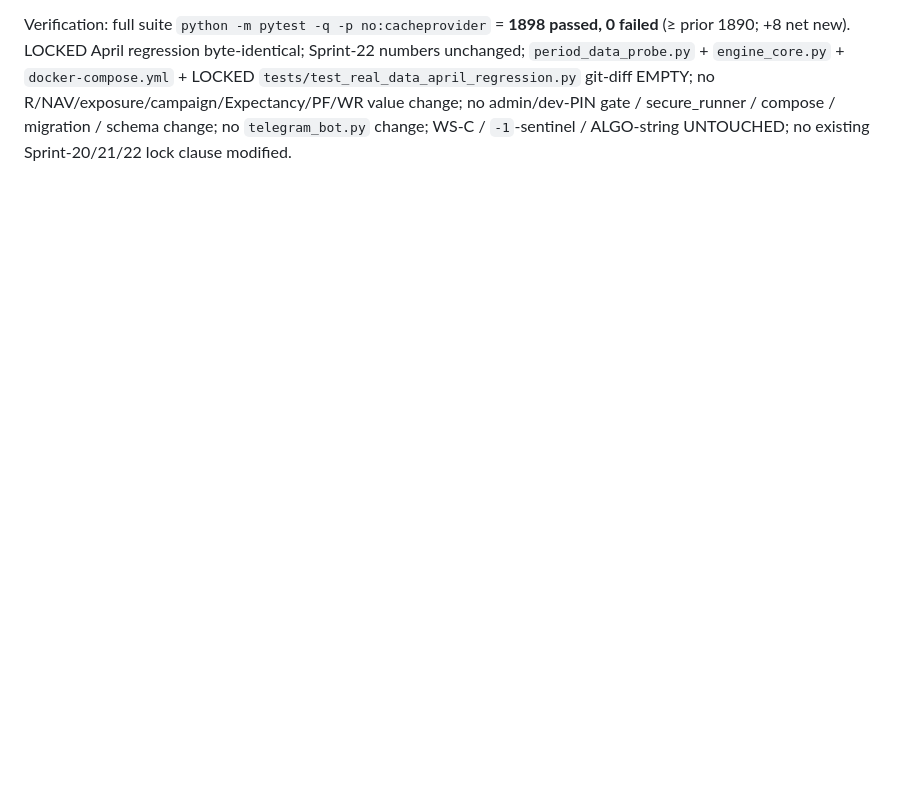
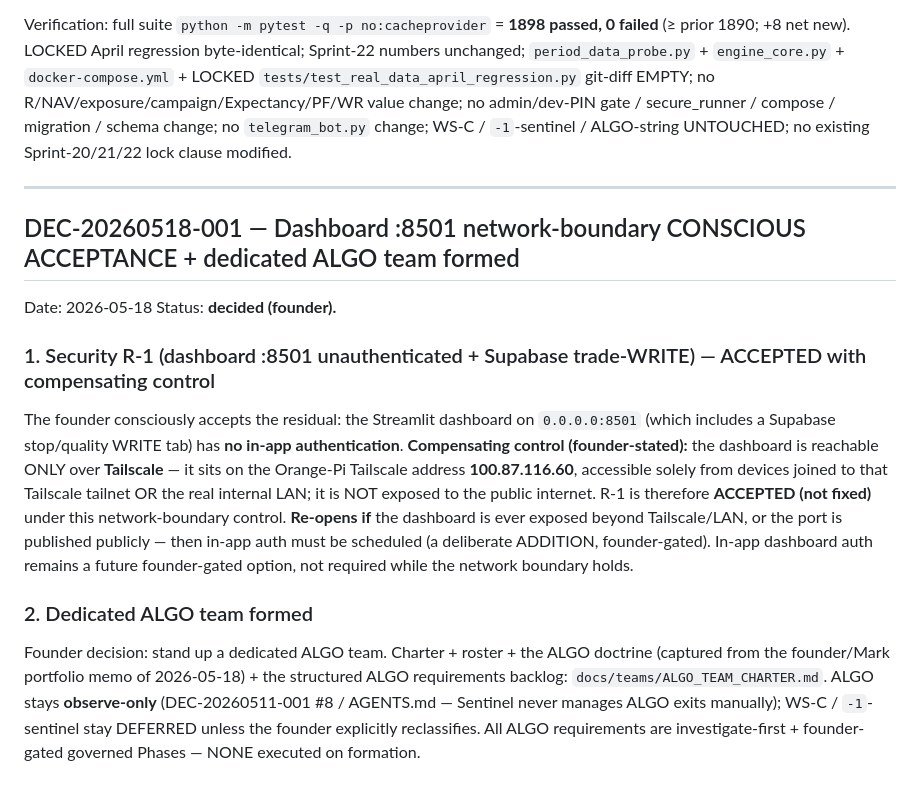
Before and after one commit to lidorAvr/lidorAvr-sentinel-trading, a Markdown page: docs/DECISIONS.md, the part around the change. Rendered like a GitHub page; blank space fills up the shorter version.

```diff
--- a/docs/DECISIONS.md
+++ b/docs/DECISIONS.md
@@ -1290,3 +1290,16 @@ Lock-expansion (governed, intent-preserving): NO existing Sprint-20/21/22 clause
 Named Ruling-3 proof: new `tests/test_sprint24_b1b3_byte_identical.py::TestSprint24B1B3ByteIdentical` — B1 partition `.equals()` (index+order, frame spanning countable+ALGO+DATA_INCOMPLETE); B3 full-frame `.equals()` an inlined-loop oracle (all-5 / extra / missing / garbage/NaN/str) + in-place mutation + AST proof the production call passes the exact tuple; LOCKED April regression byte-identical (8 / +$180.49 / WR .375 / PF 2.626 / excl 2) on the reused LOCKED fixture; Sprint-22 tz-aware==tz-naive==8/+$180.49 post-B1/B3. The now-inverted Wave-2 `TestAnalyticsEngineAppendOnly` tests were **repurposed in place** (premise reversed by the founder) to assert the POST-B1/B3 reality — `test_period_data_probe_byte_locked_untouched` + `test_engine_core_untouched` kept AS-IS; no test deleted (Ruling 6.1).
 
 Verification: full suite `python -m pytest -q -p no:cacheprovider` = **1898 passed, 0 failed** (≥ prior 1890; +8 net new). LOCKED April regression byte-identical; Sprint-22 numbers unchanged; `period_data_probe.py` + `engine_core.py` + `docker-compose.yml` + LOCKED `tests/test_real_data_april_regression.py` git-diff EMPTY; no R/NAV/exposure/campaign/Expectancy/PF/WR value change; no admin/dev-PIN gate / secure_runner / compose / migration / schema change; no `telegram_bot.py` change; WS-C / `-1`-sentinel / ALGO-string UNTOUCHED; no existing Sprint-20/21/22 lock clause modified.
+
+---
+
+## DEC-20260518-001 — Dashboard :8501 network-boundary CONSCIOUS ACCEPTANCE + dedicated ALGO team formed
+
+Date: 2026-05-18
+Status: **decided (founder).**
+
+### 1. Security R-1 (dashboard :8501 unauthenticated + Supabase trade-WRITE) — ACCEPTED with compensating control
+The founder consciously accepts the residual: the Streamlit dashboard on `0.0.0.0:8501` (which includes a Supabase stop/quality WRITE tab) has **no in-app authentication**. **Compensating control (founder-stated):** the dashboard is reachable ONLY over **Tailscale** — it sits on the Orange-Pi Tailscale address **100.87.116.60**, accessible solely from devices joined to that Tailscale tailnet OR the real internal LAN; it is NOT exposed to the public internet. R-1 is therefore **ACCEPTED (not fixed)** under this network-boundary control. **Re-opens if** the dashboard is ever exposed beyond Tailscale/LAN, or the port is published publicly — then in-app auth must be scheduled (a deliberate ADDITION, founder-gated). In-app dashboard auth remains a future founder-gated option, not required while the network boundary holds.
+
+### 2. Dedicated ALGO team formed
+Founder decision: stand up a dedicated ALGO team. Charter + roster + the ALGO doctrine (captured from the founder/Mark portfolio memo of 2026-05-18) + the structured ALGO requirements backlog: `docs/teams/ALGO_TEAM_CHARTER.md`. ALGO stays **observe-only** (DEC-20260511-001 #8 / AGENTS.md — Sentinel never manages ALGO exits manually); WS-C / `-1`-sentinel stay DEFERRED unless the founder explicitly reclassifies. All ALGO requirements are investigate-first + founder-gated governed Phases — NONE executed on formation.
```
Also changed, not shown: docs/DEPLOYMENT_RUNBOOK.md (+1 -0 lines), docs/teams/ALGO_TEAM_CHARTER.md (added, +40 -0 lines).
